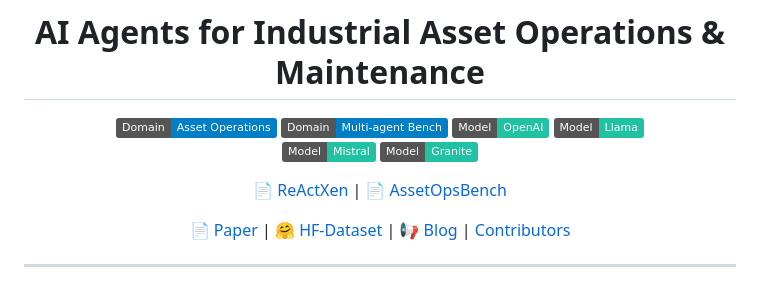
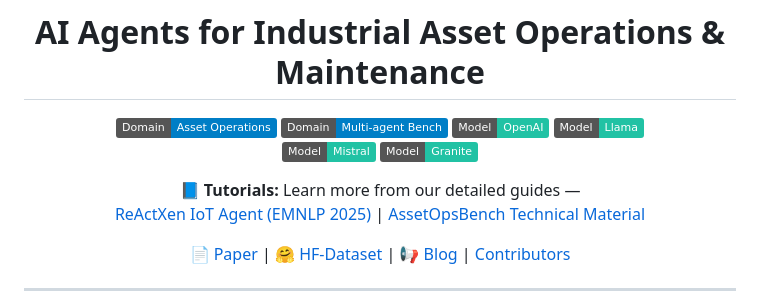
Before and after one commit to supminal/AssetOpsBench, a Markdown page: README.md, the part around the change. Drawn GitHub-style; badges without logos.

```diff
--- a/README.md
+++ b/README.md
@@ -9,7 +9,8 @@
 ![Mistral](https://img.shields.io/badge/Model-Mistral-21C2A4)
 ![Granite](https://img.shields.io/badge/Model-Granite-21C2A4)
 
-📄 [ReActXen](https://github.com/IBM/ReActXen/blob/main/docs/tutorial/ReActXen_IoT_Agent_EMNLP_2025.pdf) | 📄 [AssetOpsBench](./docs/tutorial/AssetOpsBench_Technical_Material.pdf)
+**📘 Tutorials:** Learn more from our detailed guides —
+[ReActXen IoT Agent (EMNLP 2025)](https://github.com/IBM/ReActXen/blob/main/docs/tutorial/ReActXen_IoT_Agent_EMNLP_2025.pdf) | [AssetOpsBench Technical Material](./docs/tutorial/AssetOpsBench_Technical_Material.pdf)
 
 📄 [Paper](https://arxiv.org/pdf/2506.03828) | 🤗 [HF-Dataset](https://huggingface.co/datasets/ibm-research/AssetOpsBench) | 📢 [Blog](https://research.ibm.com/blog/asset-ops-benchmark) | [Contributors](#contributors)
 
```
